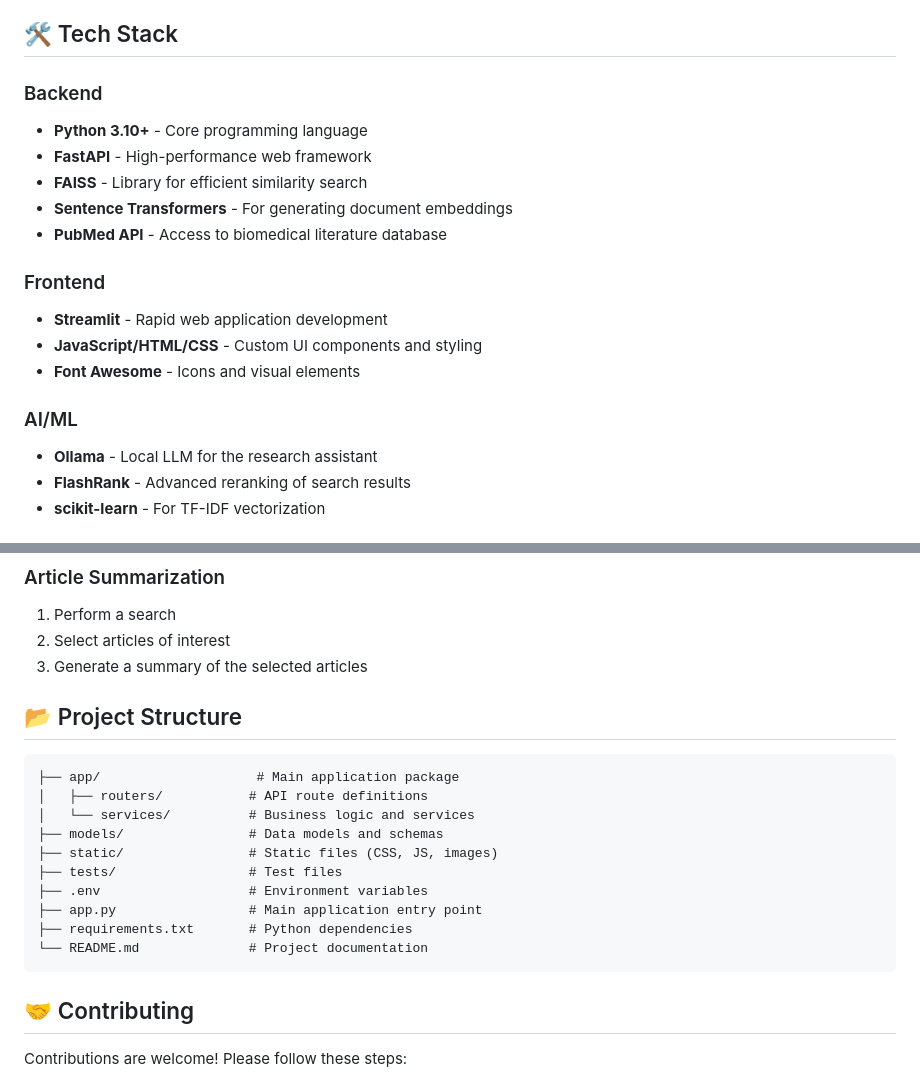
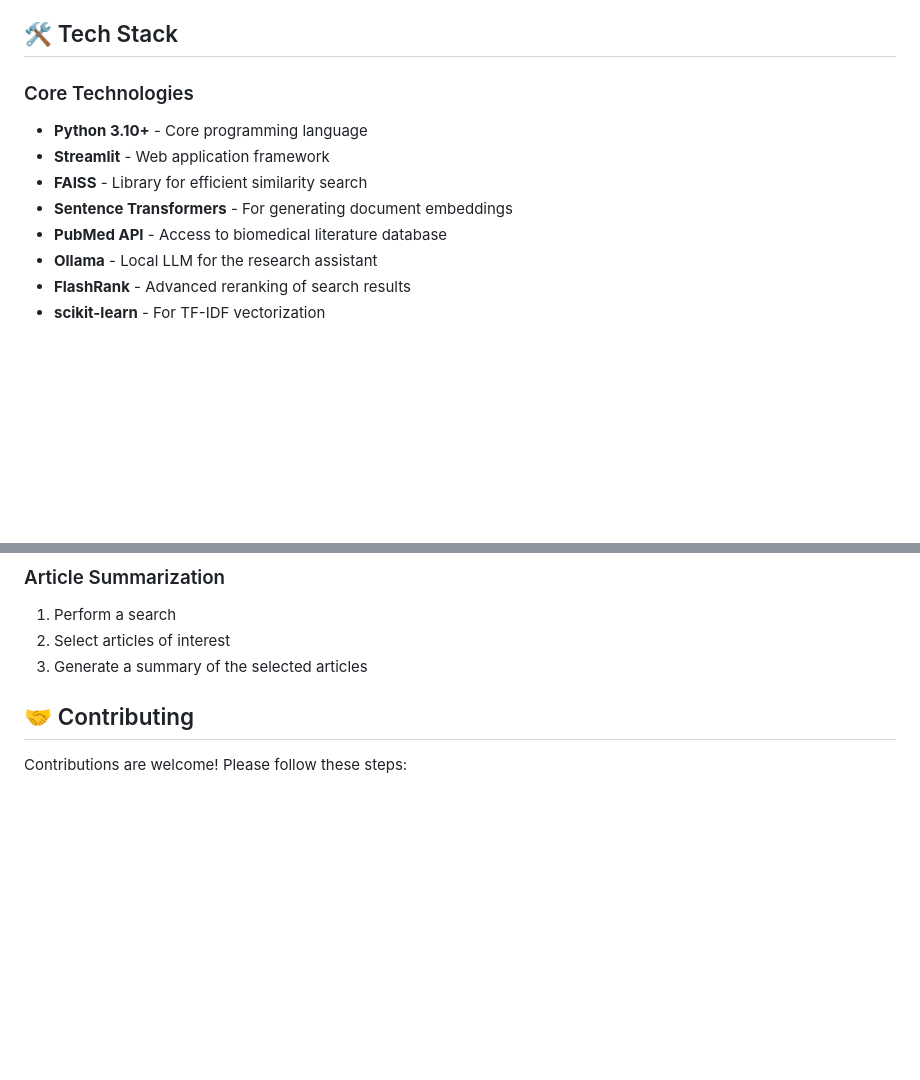
Before and after one commit to MANIKANDAN1201/PubMed, a Markdown page: README.md, 2 parts joined by grey strips. Drawn GitHub-style; blank space fills up the shorter version.

````diff
--- a/README.md
+++ b/README.md
@@ -27,19 +27,12 @@ An advanced biomedical literature search platform powered by AI, enabling semant
 
 ## 🛠️ Tech Stack
 
-### Backend
+### Core Technologies
 - **Python 3.10+** - Core programming language
-- **FastAPI** - High-performance web framework
+- **Streamlit** - Web application framework
 - **FAISS** - Library for efficient similarity search
 - **Sentence Transformers** - For generating document embeddings
 - **PubMed API** - Access to biomedical literature database
-
-### Frontend
-- **Streamlit** - Rapid web application development
-- **JavaScript/HTML/CSS** - Custom UI components and styling
-- **Font Awesome** - Icons and visual elements
-
-### AI/ML
 - **Ollama** - Local LLM for the research assistant
 - **FlashRank** - Advanced reranking of search results
 - **scikit-learn** - For TF-IDF vectorization
@@ -104,20 +97,6 @@ An advanced biomedical literature search platform powered by AI, enabling semant
 2. Select articles of interest
 3. Generate a summary of the selected articles
 
-## 📂 Project Structure
-
-```
-├── app/                    # Main application package
-│   ├── routers/           # API route definitions
-│   └── services/          # Business logic and services
-├── models/                # Data models and schemas
-├── static/                # Static files (CSS, JS, images)
-├── tests/                 # Test files
-├── .env                   # Environment variables
-├── app.py                 # Main application entry point
-├── requirements.txt       # Python dependencies
-└── README.md              # Project documentation
-```
 
 ## 🤝 Contributing
 
````
